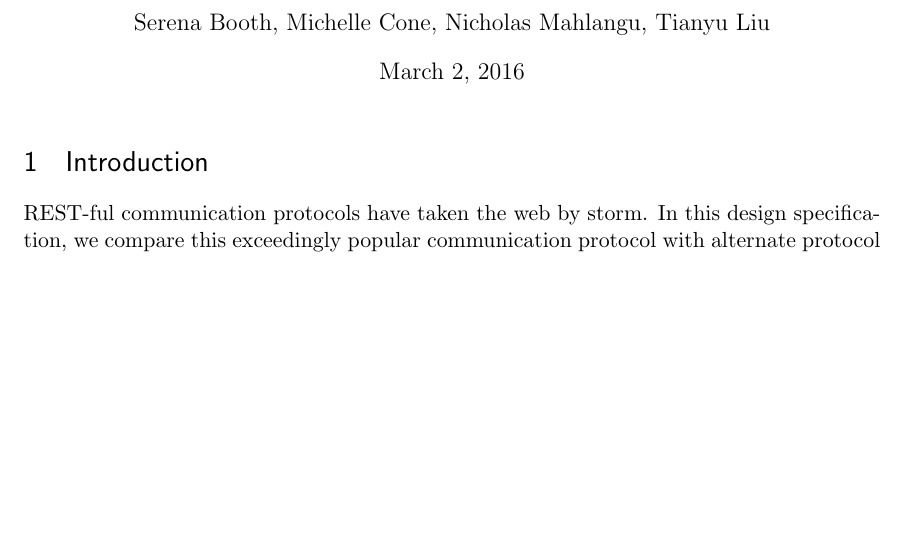
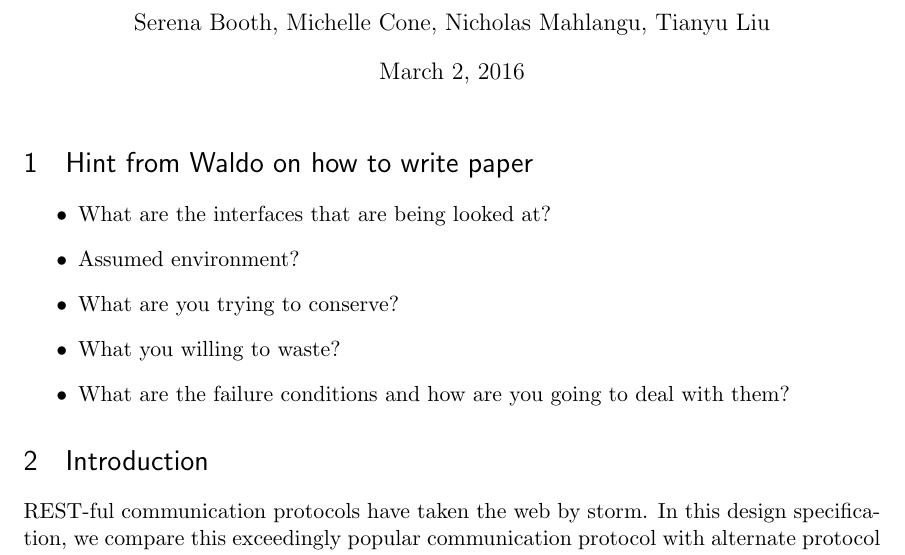
Before and after one commit to nmahlangu/cs262, a LaTeX document (DesignSpec/RESTvsProtocolBuffers.tex): part of page 1 of 2, cut so that both start at the same text, the shorter picture padded with empty space. Compiled offline with pdfLaTeX.

Commit message:
Designspec with Waldo hints

```diff
--- a/DesignSpec/RESTvsProtocolBuffers.tex
+++ b/DesignSpec/RESTvsProtocolBuffers.tex
@@ -55,6 +55,15 @@
 \begin{document}
 \maketitle
 
+\section{Hint from Waldo on how to write paper}
+\begin{itemize}
+\item What are the interfaces that are being looked at?
+\item Assumed environment?
+\item What are you trying to conserve?
+\item What you willing to waste?
+\item What are the failure conditions and how are you going to deal with them?
+\end{itemize}
+
 \section{Introduction}
 
 REST-ful communication protocols have taken the web by storm. In this design specification, we compare this exceedingly popular communication protocol with alternate protocol buffers,  having created a web application to facilitate online chat between users and groups using each of these communication protocols.
```
Also changed, not shown: DesignSpec/RESTvsProtocolBuffers.pdf.
